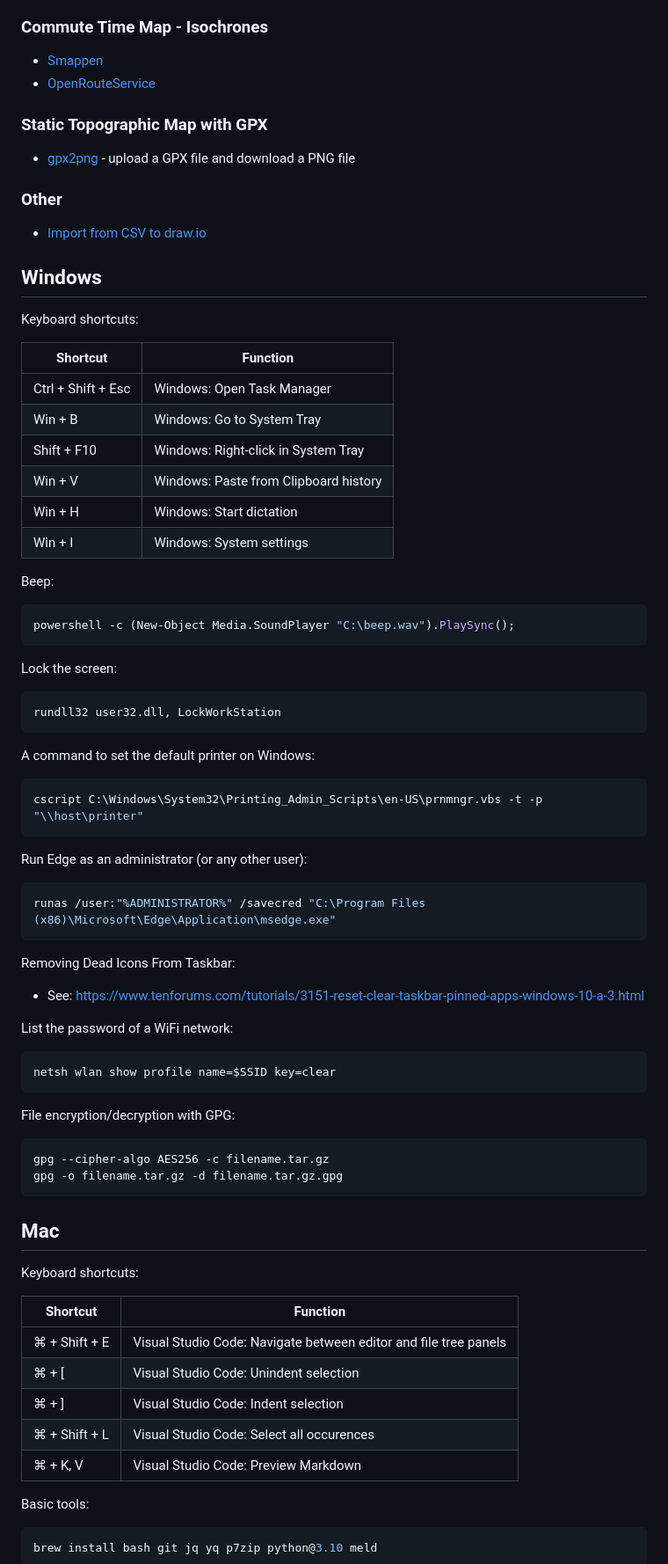
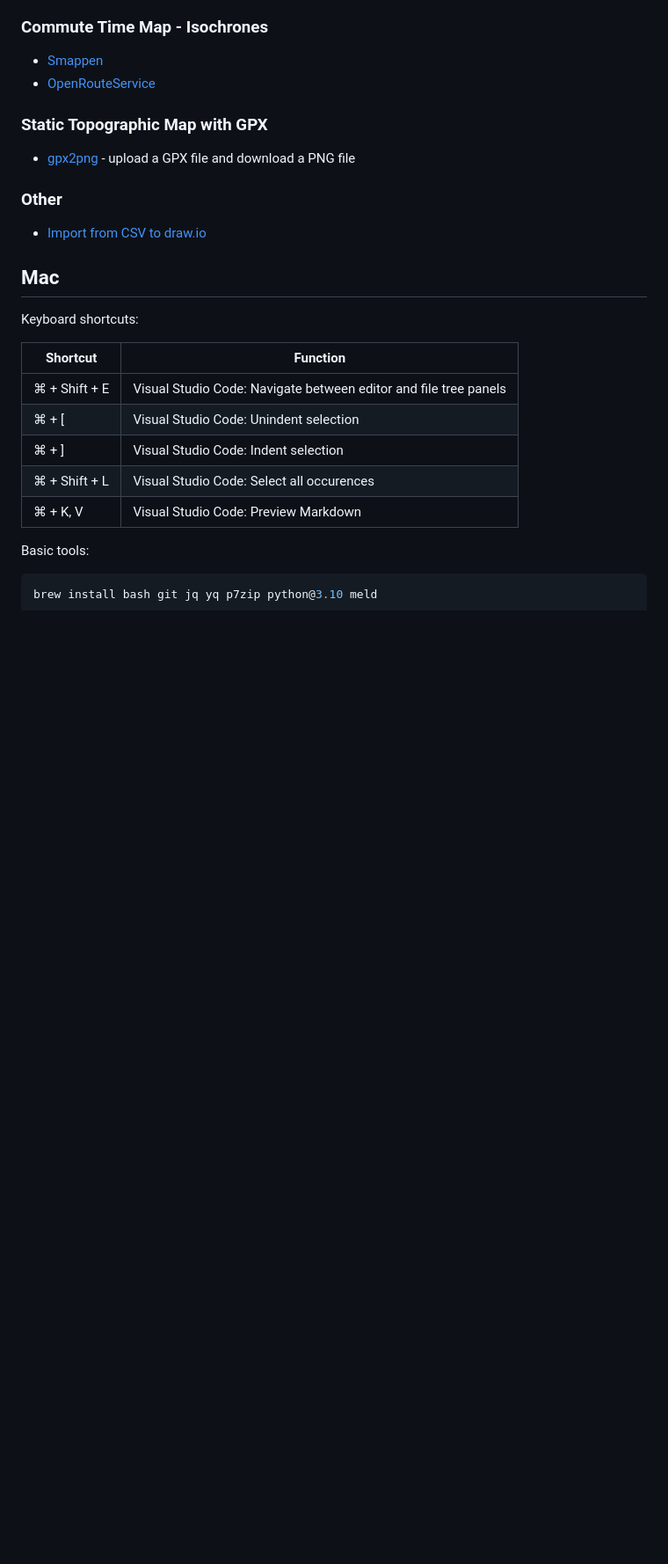
Before and after one commit to altermarkive/altermarkive, a Markdown page: Utilities.md, the part around the change. Shown at 88% size. Drawn GitHub-style; blank space fills up the shorter version.

Commit message:
Good bye Windows!

````diff
--- a/Utilities.md
+++ b/Utilities.md
@@ -295,61 +295,6 @@ docker run --rm gilleslamiral/imapsync imapsync --gmail1 --office2 --dry --user1
 
 * [Import from CSV to draw.io](https://drawio-app.com/import-from-csv-to-drawio/)
 
-
-## Windows
-
-Keyboard shortcuts:
-
-| Shortcut           | Function                                                         |
-| ------------------ | ---------------------------------------------------------------- |
-| Ctrl + Shift + Esc | Windows: Open Task Manager                                       |
-| Win + B            | Windows: Go to System Tray                                       |
-| Shift + F10        | Windows: Right-click in System Tray                              |
-| Win + V            | Windows: Paste from Clipboard history                            |
-| Win + H            | Windows: Start dictation                                         |
-| Win + I            | Windows: System settings                                         |
-
-Beep:
-
-```bash
-powershell -c (New-Object Media.SoundPlayer "C:\beep.wav").PlaySync();
-```
-
-Lock the screen:
-
-```bash
-rundll32 user32.dll, LockWorkStation
-```
-
-A command to set the default printer on Windows:
-
-```bash
-cscript C:\Windows\System32\Printing_Admin_Scripts\en-US\prnmngr.vbs -t -p "\\host\printer"
-```
-
-Run Edge as an administrator (or any other user):
-
-```bash
-runas /user:"%ADMINISTRATOR%" /savecred "C:\Program Files (x86)\Microsoft\Edge\Application\msedge.exe"
-```
-
-Removing Dead Icons From Taskbar:
-
-* See: https://www.tenforums.com/tutorials/3151-reset-clear-taskbar-pinned-apps-windows-10-a-3.html
-
-List the password of a WiFi network:
-
-```bash
-netsh wlan show profile name=$SSID key=clear
-```
-
-File encryption/decryption with GPG:
-
-```bash
-gpg --cipher-algo AES256 -c filename.tar.gz
-gpg -o filename.tar.gz -d filename.tar.gz.gpg
-```
-
 ## Mac
 
 Keyboard shortcuts:
````
